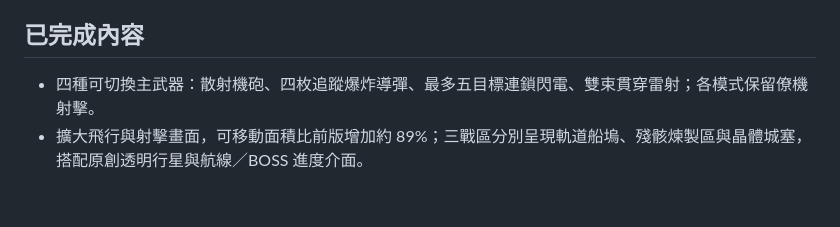
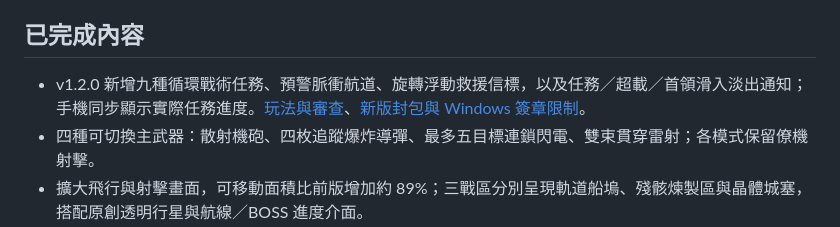
Before and after one commit to dumbmoneycryptobump-ai/thunder-vector-3d, a Markdown page: README.md, the part around the change. Rendered like a GitHub page; blank space fills up the shorter version.

Commit message:
docs: record tactical gameplay, peer review and honest platform gates

```diff
--- a/README.md
+++ b/README.md
@@ -31,6 +31,7 @@ cd thunder-vector-3d
 
 ## 已完成內容
 
+- v1.2.0 新增九種循環戰術任務、預警脈衝航道、旋轉浮動救援信標，以及任務／超載／首領滑入淡出通知；手機同步顯示實際任務進度。[玩法與審查](docs/TACTICAL_MISSIONS.md)、[新版封包與 Windows 簽章限制](docs/TACTICAL_RELEASE.md)。
 - 四種可切換主武器：散射機砲、四枚追蹤爆炸導彈、最多五目標連鎖閃電、雙束貫穿雷射；各模式保留僚機射擊。
 - 擴大飛行與射擊畫面，可移動面積比前版增加約 89%；三戰區分別呈現軌道船塢、殘骸煉製區與晶體城塞，搭配原創透明行星與航線／BOSS 進度介面。
 - 地圖裝飾使用固定共用資源，新武器使用預先建立的固定物件池；中央甲板保持低干擾，高建築位於飛行區外側。
```
Also changed, not shown: docs/TACTICAL_MISSIONS.md (added, +64 -0 lines), docs/TACTICAL_RELEASE.md (added, +29 -0 lines).
